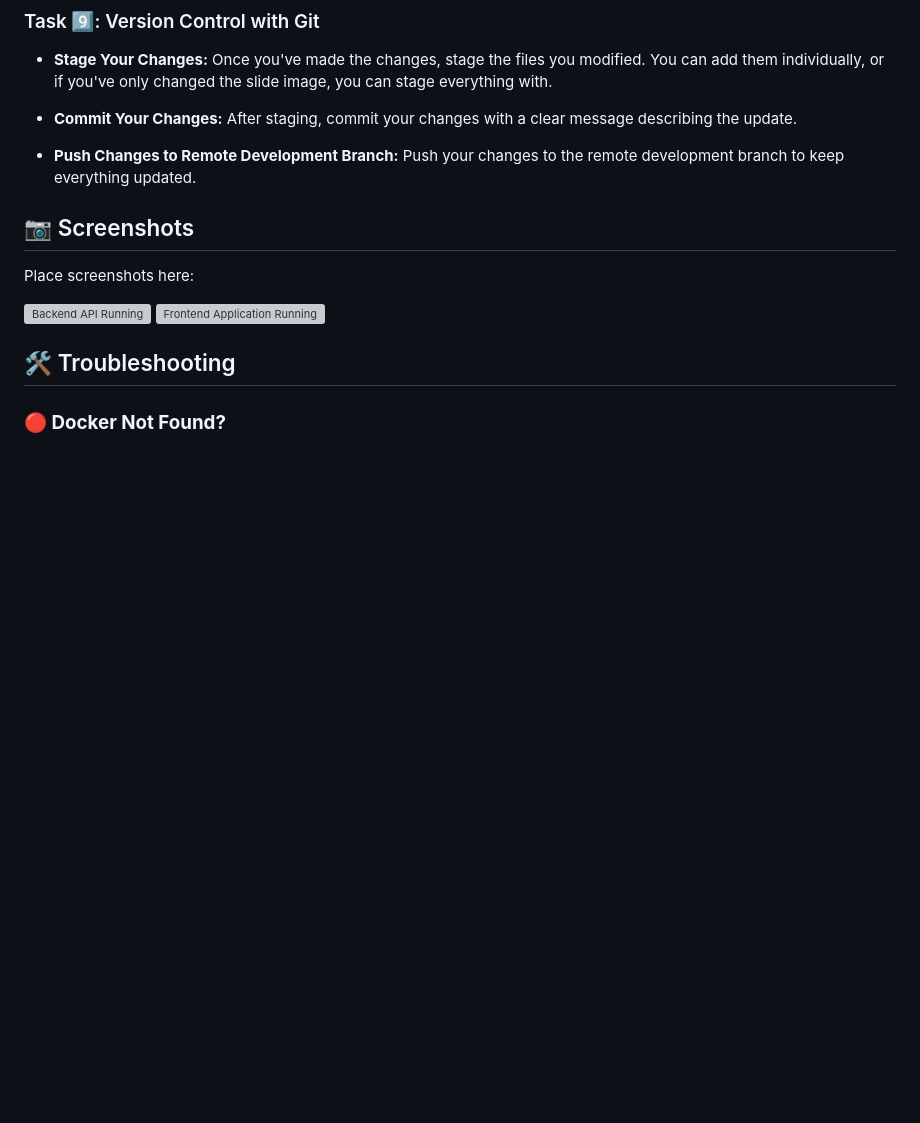
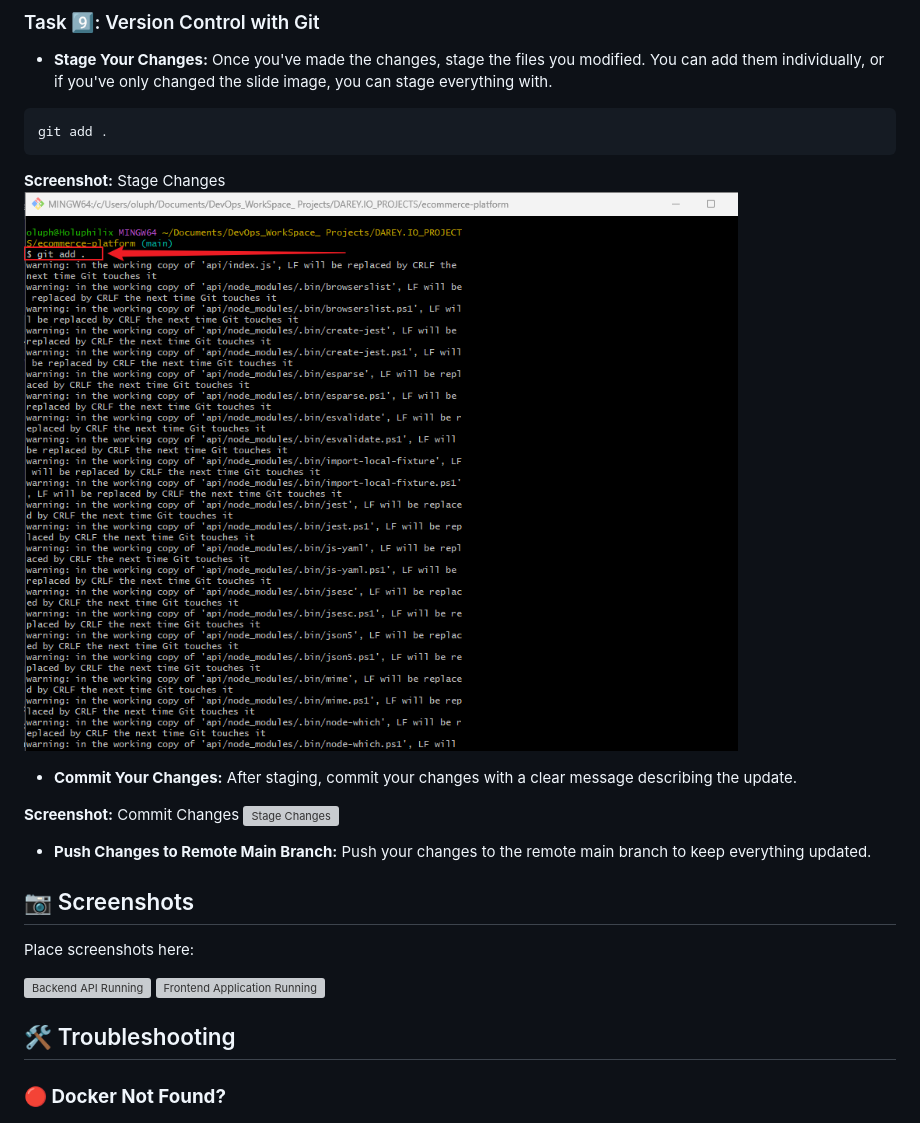
Before and after one commit to Holuphilix/ecommerce-platform, a Markdown page: README.md, the part around the change. Rendered like a GitHub page; pictures changed too: Images/9.git_add.png (added); blank space fills up the shorter version; grey boxes are pictures that could not be loaded.

````diff
--- a/README.md
+++ b/README.md
@@ -378,9 +378,19 @@ jobs:
 
 - **Stage Your Changes:** Once you've made the changes, stage the files you modified. You can add them individually, or if you've only changed the slide image, you can stage everything with.
 
+```sh
+git add .
+```
+
+**Screenshot:** Stage Changes
+![Stage Changes](./Images/9.git_add.png)
+
 - **Commit Your Changes:** After staging, commit your changes with a clear message describing the update.
 
-- **Push Changes to Remote Development Branch:** Push your changes to the remote development branch to keep everything updated.
+**Screenshot:** Commit Changes
+![Stage Changes](./)
+
+- **Push Changes to Remote Main Branch:** Push your changes to the remote main branch to keep everything updated.
 
 ## 📷 Screenshots
 Place screenshots here:
````
Also changed, not shown: Images/10.git_commit.png (added), 2 other files.
